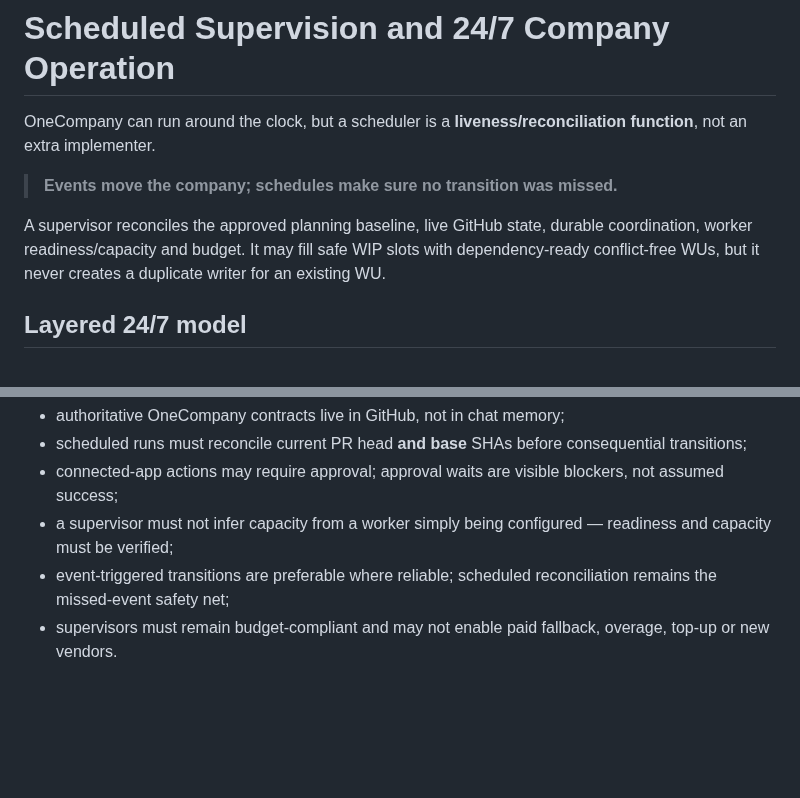
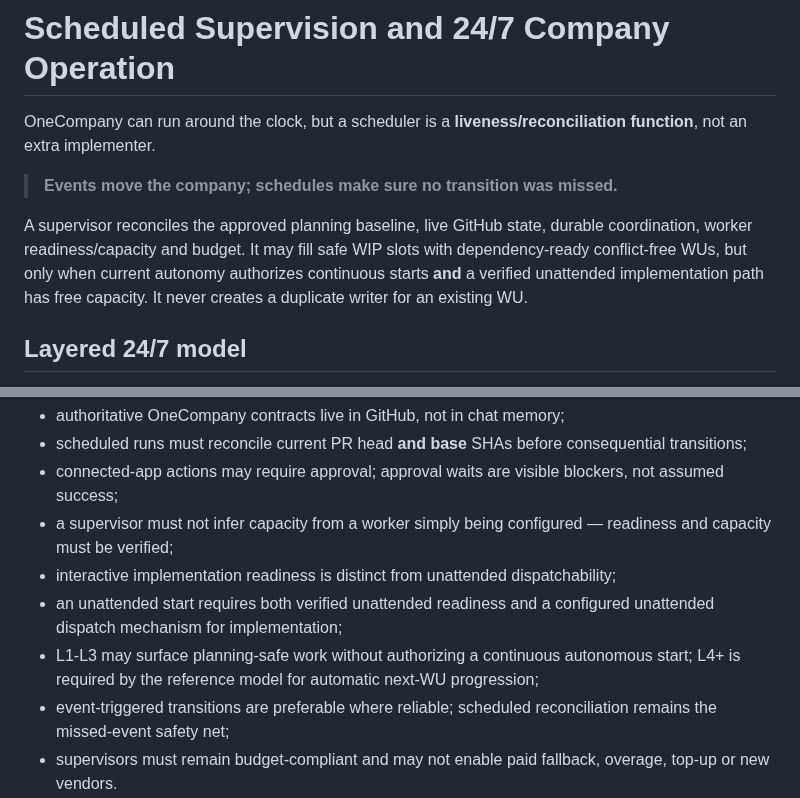
Before and after one commit to NTinkicht/OneCompany, a Markdown page: docs/SCHEDULED-SUPERVISION.md, 2 parts joined by grey strips. Rendered like a GitHub page; blank space fills up the shorter version.

```diff
--- a/docs/SCHEDULED-SUPERVISION.md
+++ b/docs/SCHEDULED-SUPERVISION.md
@@ -4,7 +4,7 @@ OneCompany can run around the clock, but a scheduler is a **liveness/reconciliat
 
 > **Events move the company; schedules make sure no transition was missed.**
 
-A supervisor reconciles the approved planning baseline, live GitHub state, durable coordination, worker readiness/capacity and budget. It may fill safe WIP slots with dependency-ready conflict-free WUs, but it never creates a duplicate writer for an existing WU.
+A supervisor reconciles the approved planning baseline, live GitHub state, durable coordination, worker readiness/capacity and budget. It may fill safe WIP slots with dependency-ready conflict-free WUs, but only when current autonomy authorizes continuous starts **and** a verified unattended implementation path has free capacity. It never creates a duplicate writer for an existing WU.
 
 ## Layered 24/7 model
 
@@ -64,6 +68,9 @@ Important constraints:
 - scheduled runs must reconcile current PR head **and base** SHAs before consequential transitions;
 - connected-app actions may require approval; approval waits are visible blockers, not assumed success;
 - a supervisor must not infer capacity from a worker simply being configured — readiness and capacity must be verified;
+- interactive implementation readiness is distinct from unattended dispatchability;
+- an unattended start requires both verified unattended readiness and a configured unattended dispatch mechanism for implementation;
+- L1-L3 may surface planning-safe work without authorizing a continuous autonomous start; L4+ is required by the reference model for automatic next-WU progression;
 - event-triggered transitions are preferable where reliable; scheduled reconciliation remains the missed-event safety net;
 - supervisors must remain budget-compliant and may not enable paid fallback, overage, top-up or new vendors.
 
```
Also changed, not shown: other parts of docs/SCHEDULED-SUPERVISION.md (+12 -6 lines).
